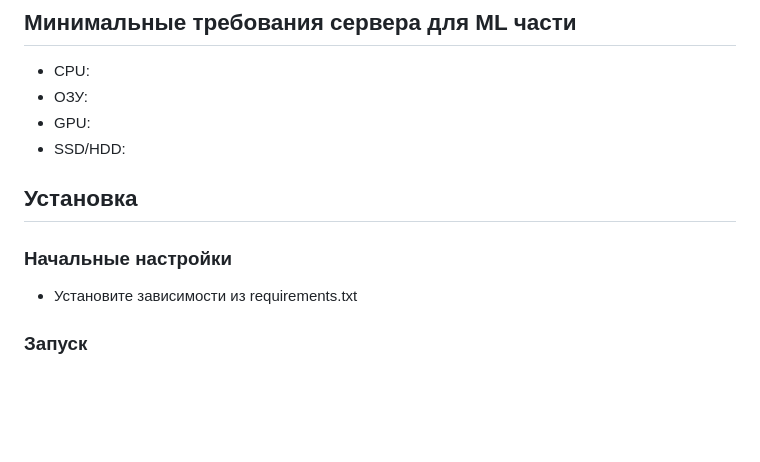
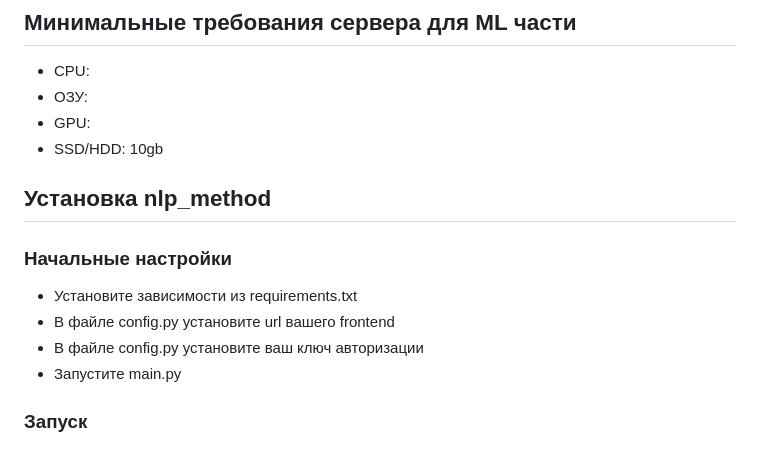
Before and after one commit to fortrane/in-production-candidates, a Markdown page: README.md, the part around the change. Rendered like a GitHub page; blank space fills up the shorter version.

```diff
--- a/README.md
+++ b/README.md
@@ -100,10 +100,13 @@ sudo systemctl restart nginx
 - CPU:
 - ОЗУ:
 - GPU:
-- SSD/HDD:
+- SSD/HDD: 10gb
 
-## Установка
+## Установка nlp_method
 ### Начальные настройки
 - Установите зависимости из requirements.txt
+- В файле config.py установите url вашего frontend
+- В файле config.py установите ваш ключ авторизации
+- Запустите main.py
 
 ### Запуск
```
